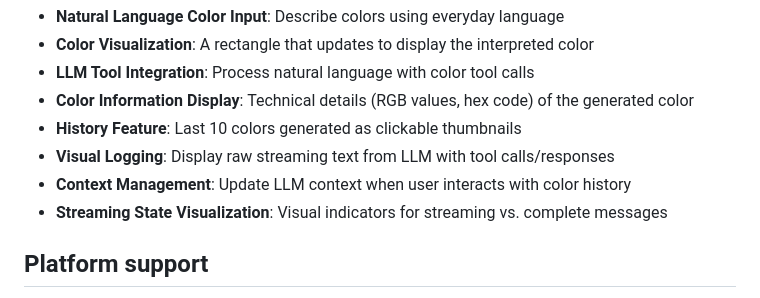
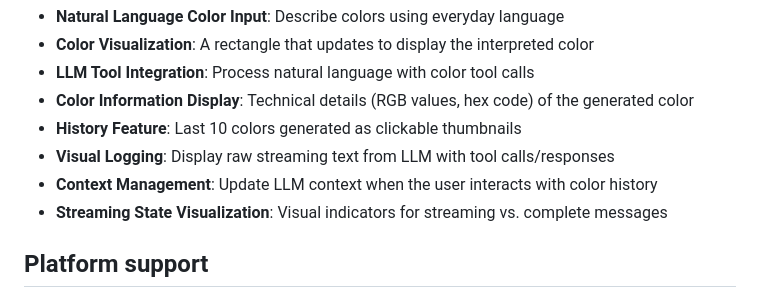
Before and after one commit to ruslanadilgereev/firebase_flutter_agent, a Markdown page: vertex_ai_firebase_flutter_app/README.md, the part around the change. Rendered like a GitHub page.

Commit message:
Update vertex_ai_firebase_flutter_app/README.md
Co-authored-by: Parker Lougheed <parlough@gmail.com>

```diff
--- a/vertex_ai_firebase_flutter_app/README.md
+++ b/vertex_ai_firebase_flutter_app/README.md
@@ -31,7 +31,7 @@ Colorist serves as a practical testbed for exploring how Gemini handles tool req
 - **Color Information Display**: Technical details (RGB values, hex code) of the generated color
 - **History Feature**: Last 10 colors generated as clickable thumbnails
 - **Visual Logging**: Display raw streaming text from LLM with tool calls/responses
-- **Context Management**: Update LLM context when user interacts with color history
+- **Context Management**: Update LLM context when the user interacts with color history
 - **Streaming State Visualization**: Visual indicators for streaming vs. complete messages
 
 ## Platform support
```
